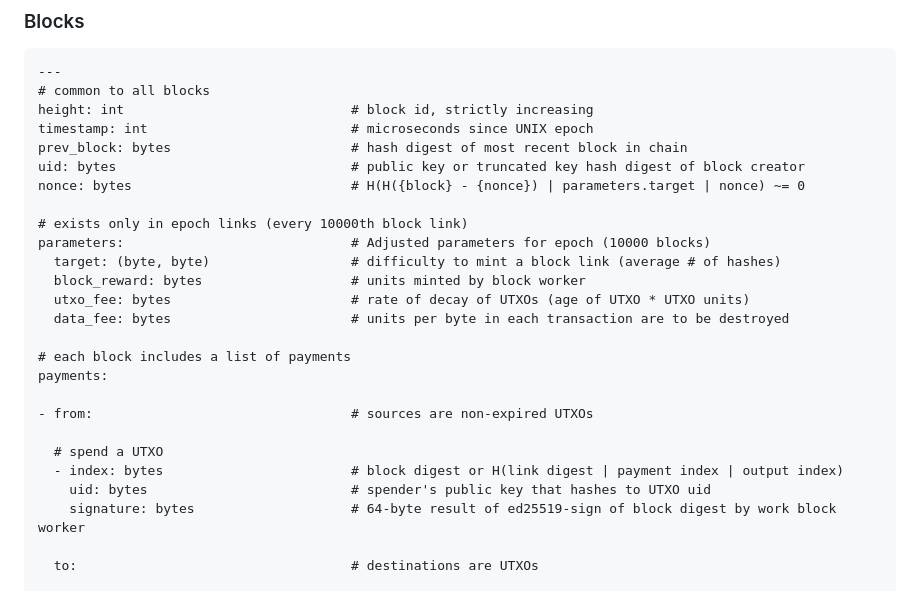
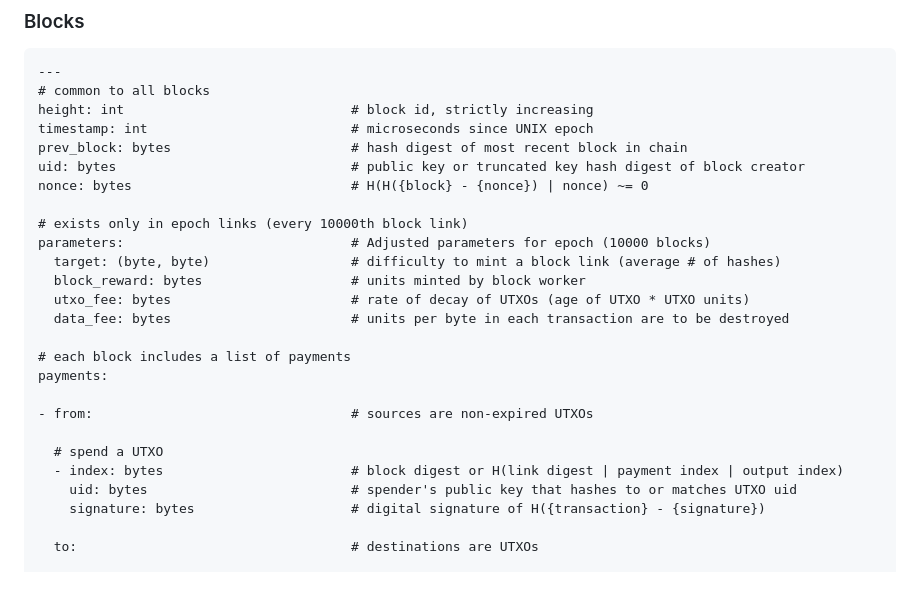
Before and after one commit to trstovall/arka, a Markdown page: README.md, the part around the change. GitHub-like rendering.

```diff
--- a/README.md
+++ b/README.md
@@ -17,7 +17,7 @@
     timestamp: int                          # microseconds since UNIX epoch
     prev_block: bytes                       # hash digest of most recent block in chain
     uid: bytes                              # public key or truncated key hash digest of block creator
-    nonce: bytes                            # H(H({block} - {nonce}) | parameters.target | nonce) ~= 0
+    nonce: bytes                            # H(H({block} - {nonce}) | nonce) ~= 0
 
     # exists only in epoch links (every 10000th block link)
     parameters:                             # Adjusted parameters for epoch (10000 blocks)
@@ -33,8 +33,8 @@
 
       # spend a UTXO
       - index: bytes                        # block digest or H(link digest | payment index | output index)
-        uid: bytes                          # spender's public key that hashes to UTXO uid
-        signature: bytes                    # 64-byte result of ed25519-sign of block digest by work block worker
+        uid: bytes                          # spender's public key that hashes to or matches UTXO uid
+        signature: bytes                    # digital signature of H({transaction} - {signature})
 
       to:                                   # destinations are UTXOs
 
```
